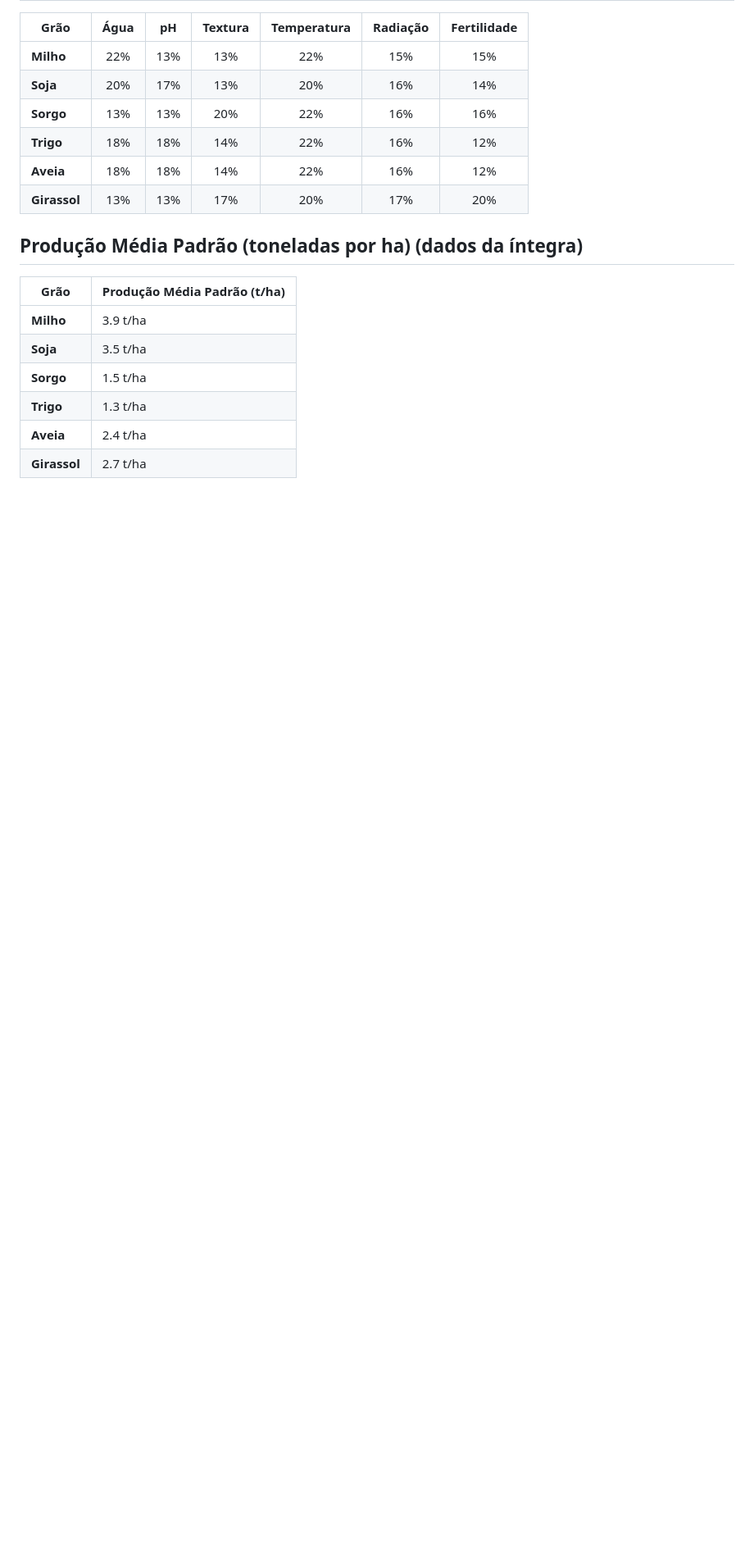
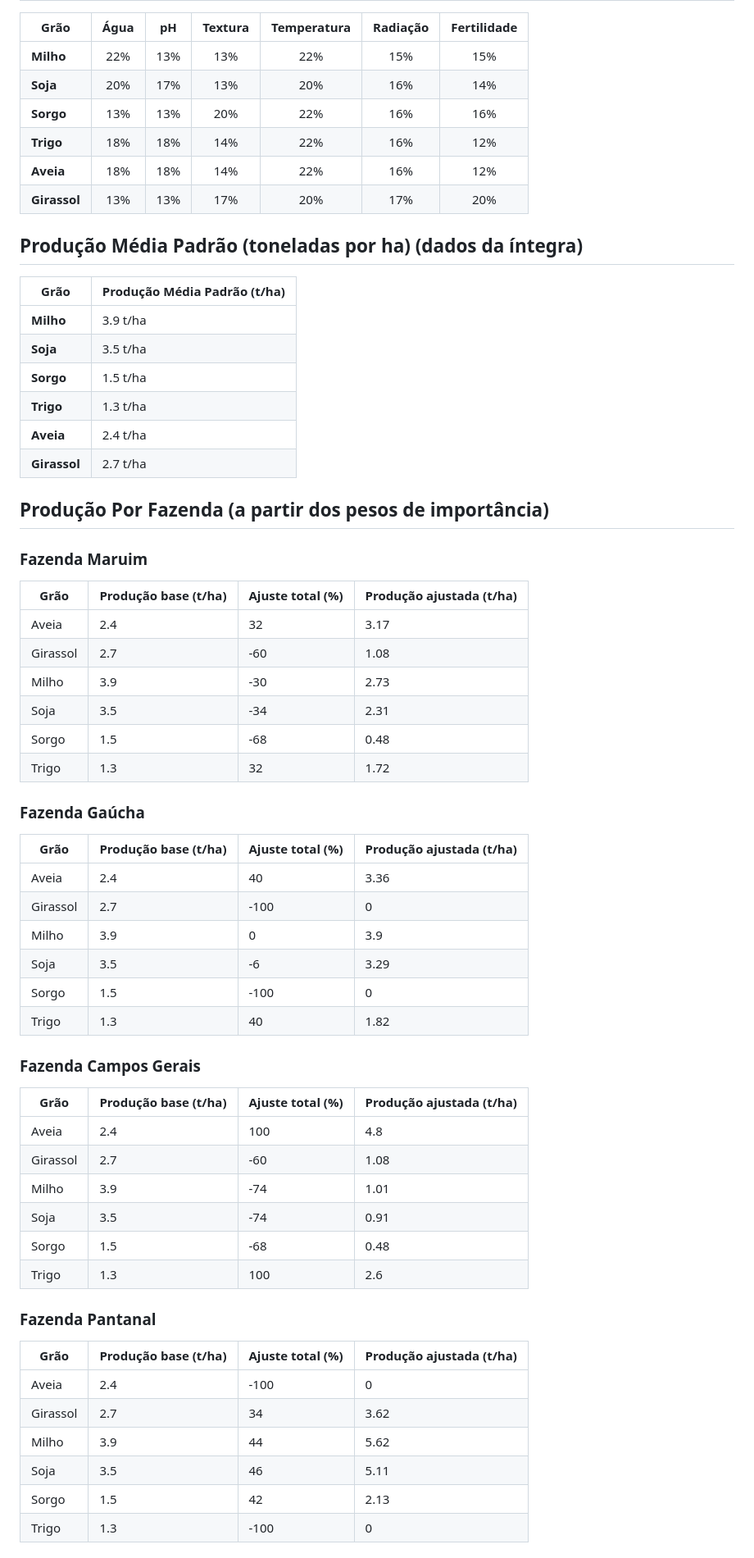
Before and after one commit to JaissonGroup/JaissonRacoes, a Markdown page: README.md, the part around one of its changes. Shown at 82% size. Drawn GitHub-style; blank space fills up the shorter version.

```diff
--- a/README.md
+++ b/README.md
@@ -110,3 +110,49 @@ Neste trabalho, vamos resolver um problema de Programação Linear utilizando o
 | **Girassol** | 2.7 t/ha                     |
 
 
+## Produção Por Fazenda (a partir dos pesos de importância)
+
+### Fazenda Maruim
+| Grão     |   Produção base (t/ha) |   Ajuste total (%) |   Produção ajustada (t/ha) |
+|----------|------------------------|--------------------|----------------------------|
+| Aveia    |                    2.4 |                 32 |                       3.17 |
+| Girassol |                    2.7 |                -60 |                       1.08 |
+| Milho    |                    3.9 |                -30 |                       2.73 |
+| Soja     |                    3.5 |                -34 |                       2.31 |
+| Sorgo    |                    1.5 |                -68 |                       0.48 |
+| Trigo    |                    1.3 |                 32 |                       1.72 |
+
+
+### Fazenda Gaúcha
+| Grão     |   Produção base (t/ha) |   Ajuste total (%) |   Produção ajustada (t/ha) |
+|----------|------------------------|--------------------|----------------------------|
+| Aveia    |                    2.4 |                 40 |                       3.36 |
+| Girassol |                    2.7 |               -100 |                       0    |
+| Milho    |                    3.9 |                  0 |                       3.9  |
+| Soja     |                    3.5 |                 -6 |                       3.29 |
+| Sorgo    |                    1.5 |               -100 |                       0    |
+| Trigo    |                    1.3 |                 40 |                       1.82 |
+
+
+### Fazenda Campos Gerais
+| Grão     |   Produção base (t/ha) |   Ajuste total (%) |   Produção ajustada (t/ha) |
+|----------|------------------------|--------------------|----------------------------|
+| Aveia    |                    2.4 |                100 |                       4.8  |
+| Girassol |                    2.7 |                -60 |                       1.08 |
+| Milho    |                    3.9 |                -74 |                       1.01 |
+| Soja     |                    3.5 |                -74 |                       0.91 |
+| Sorgo    |                    1.5 |                -68 |                       0.48 |
+| Trigo    |                    1.3 |                100 |                       2.6  |
+
+
+### Fazenda Pantanal
+| Grão     |   Produção base (t/ha) |   Ajuste total (%) |   Produção ajustada (t/ha) |
+|----------|------------------------|--------------------|----------------------------|
+| Aveia    |                    2.4 |               -100 |                       0    |
+| Girassol |                    2.7 |                 34 |                       3.62 |
+| Milho    |                    3.9 |                 44 |                       5.62 |
+| Soja     |                    3.5 |                 46 |                       5.11 |
+| Sorgo    |                    1.5 |                 42 |                       2.13 |
+| Trigo    |                    1.3 |               -100 |                       0    |
+
+
```
Also changed, not shown: other parts of README.md (+20 -0 lines).
